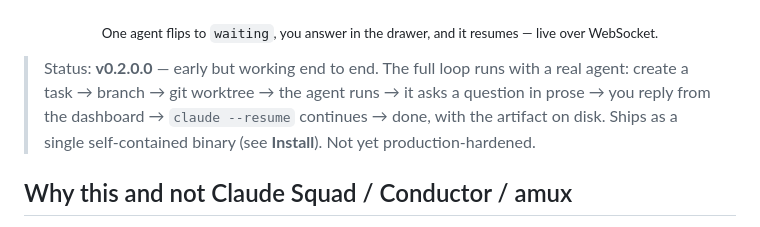
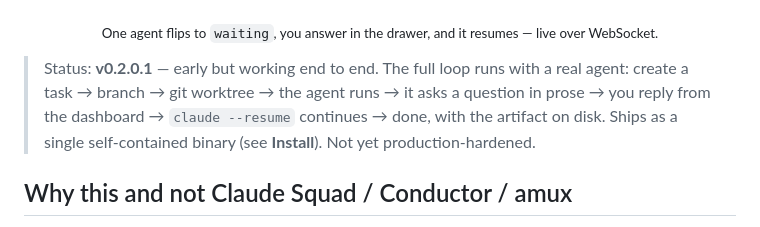
Before and after one commit to Corenthin-Buffard/AgentDeck, a Markdown page: README.md, the part around the change. GitHub-like rendering.

Commit message:
docs: sync README status badge to v0.2.0.1
Co-Authored-By: Claude Opus 4.8 (1M context) <noreply@anthropic.com>

```diff
--- a/README.md
+++ b/README.md
@@ -11,7 +11,7 @@ Self-hosted, **gstack-native** orchestrator for running multiple Claude Code age
 
 <p align="center"><sub>One agent flips to <code>waiting</code>, you answer in the drawer, and it resumes — live over WebSocket.</sub></p>
 
-> Status: **v0.2.0.0** — early but working end to end. The full loop runs with a real agent: create a task → branch → git worktree → the agent runs → it asks a question in prose → you reply from the dashboard → `claude --resume` continues → done, with the artifact on disk. Ships as a single self-contained binary (see **Install**). Not yet production-hardened.
+> Status: **v0.2.0.1** — early but working end to end. The full loop runs with a real agent: create a task → branch → git worktree → the agent runs → it asks a question in prose → you reply from the dashboard → `claude --resume` continues → done, with the artifact on disk. Ships as a single self-contained binary (see **Install**). Not yet production-hardened.
 
 ## Why this and not Claude Squad / Conductor / amux
 
```
